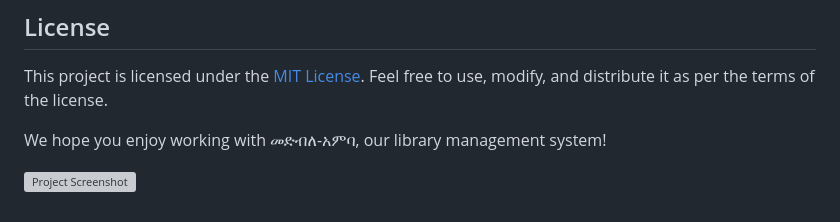
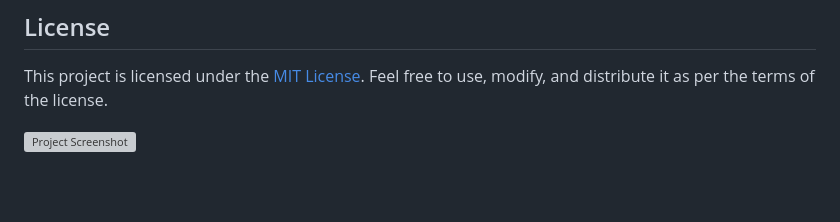
Before and after one commit to Abthon/Medbele-Anba, a Markdown page: README.md, the part around the change. Drawn GitHub-style; blank space fills up the shorter version; grey boxes are pictures that could not be loaded.

```diff
--- a/README.md
+++ b/README.md
@@ -78,6 +78,5 @@ If you encounter any issues or have questions about our library management syste
 
 This project is licensed under the [MIT License](LICENSE). Feel free to use, modify, and distribute it as per the terms of the license.
 
-We hope you enjoy working with መድብለ-አምባ, our library management system!
 
 ![Project Screenshot](comming/soon)
```
